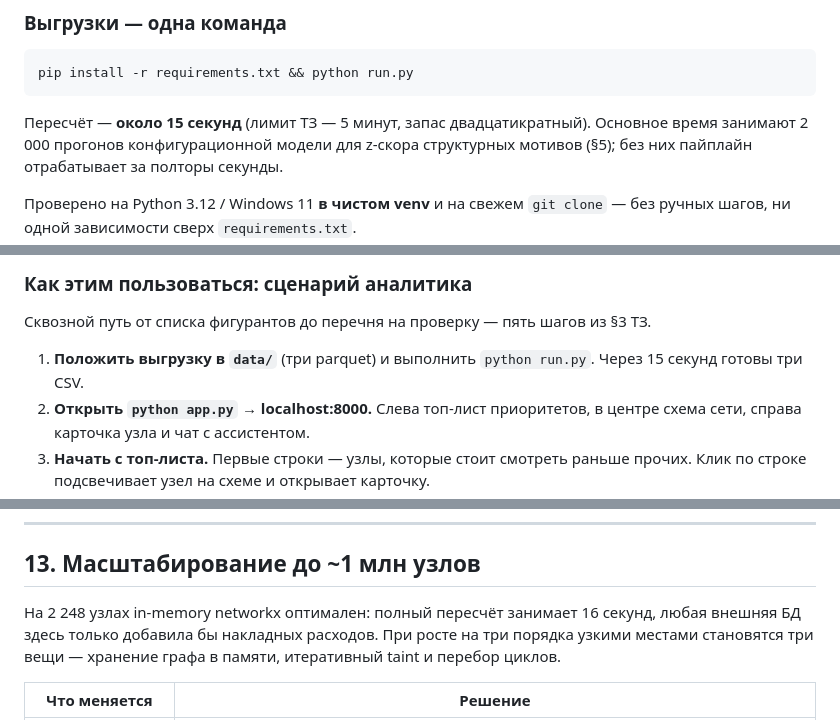
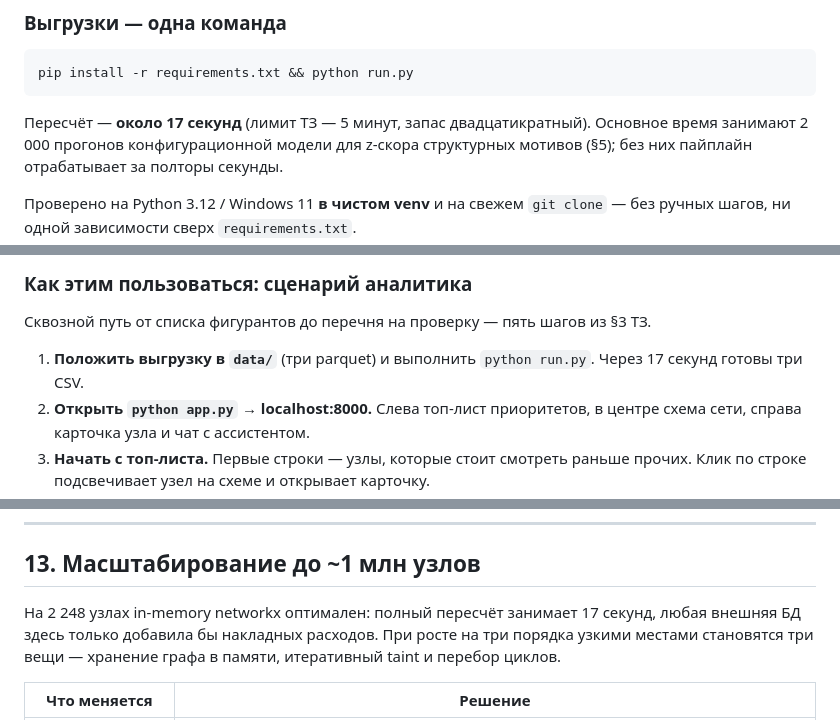
Before and after one commit to BAITC-Hacks/hack-0ace0672-natural-intelligence, a Markdown page: README.md, 3 parts joined by grey strips. Rendered like a GitHub page.

Commit message:
Единое время пересчёта в README: 17 секунд
После слияния в файле стояли три разные цифры — 15, 16 и 17.
Замерено трижды подряд: 17.5, 17.1, 17.1.

Co-Authored-By: Claude Opus 5 <noreply@anthropic.com>

````diff
--- a/README.md
+++ b/README.md
@@ -128,7 +128,7 @@ python app.py                                        # http://localhost:8000
 pip install -r requirements.txt && python run.py
 ```
 
-Пересчёт — **около 15 секунд** (лимит ТЗ —
+Пересчёт — **около 17 секунд** (лимит ТЗ —
 5 минут, запас двадцатикратный). Основное время занимают 2 000 прогонов конфигурационной
 модели для z-скора структурных мотивов (§5); без них пайплайн отрабатывает за полторы секунды.
 
@@ -184,7 +184,7 @@ out/graph.html                     — автономная схема, откр
 Сквозной путь от списка фигурантов до перечня на проверку — пять шагов из §3 ТЗ.
 
 1. **Положить выгрузку в `data/`** (три parquet) и выполнить `python run.py`.
-   Через 15 секунд готовы три CSV.
+   Через 17 секунд готовы три CSV.
 2. **Открыть `python app.py` → localhost:8000.** Слева топ-лист приоритетов,
    в центре схема сети, справа карточка узла и чат с ассистентом.
 3. **Начать с топ-листа.** Первые строки — узлы, которые стоит смотреть раньше прочих.
@@ -774,7 +774,7 @@ cp .env.example .env    # и вписать ключ в DEEPSEEK_API_KEY
 
 ## 13. Масштабирование до ~1 млн узлов
 
-На 2 248 узлах in-memory networkx оптимален: полный пересчёт занимает 16 секунд,
+На 2 248 узлах in-memory networkx оптимален: полный пересчёт занимает 17 секунд,
 любая внешняя БД здесь только добавила бы накладных расходов. При росте на три порядка
 узкими местами становятся три вещи — хранение графа в памяти, итеративный taint
 и перебор циклов.
````
